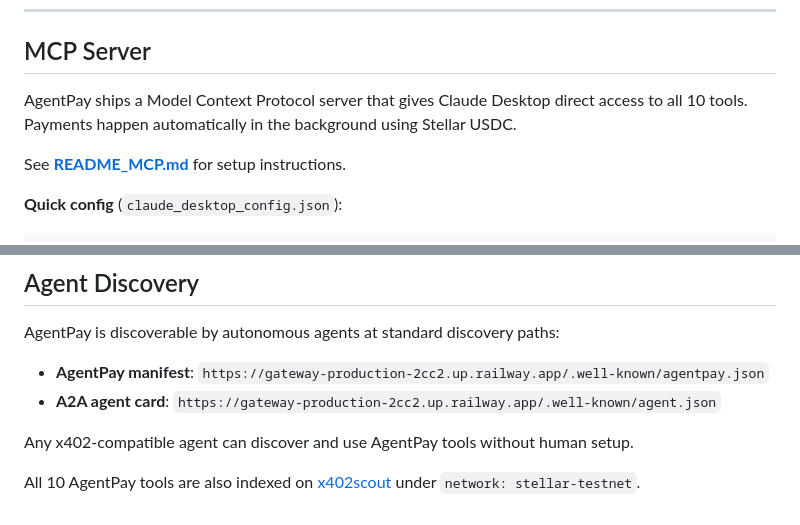
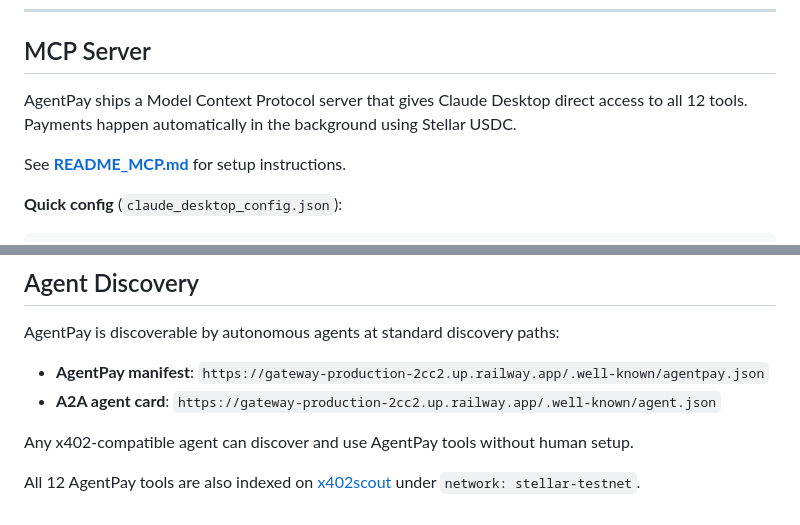
Before and after one commit to romudille-bit/agentpay, a Markdown page: README.md, 2 parts joined by grey strips. Drawn GitHub-style.

```diff
--- a/README.md
+++ b/README.md
@@ -142,7 +144,7 @@ Base payments use Mode B direct on-chain settlement: the client calls `transferW
 
 ## MCP Server
 
-AgentPay ships a Model Context Protocol server that gives Claude Desktop direct access to all 10 tools. Payments happen automatically in the background using Stellar USDC.
+AgentPay ships a Model Context Protocol server that gives Claude Desktop direct access to all 12 tools. Payments happen automatically in the background using Stellar USDC.
 
 See **[README_MCP.md](README_MCP.md)** for setup instructions.
 
@@ -295,4 +299,4 @@ AgentPay is discoverable by autonomous agents at standard discovery paths:
 
 Any x402-compatible agent can discover and use AgentPay tools without human setup.
 
-All 10 AgentPay tools are also indexed on [x402scout](https://x402scout.com) under `network: stellar-testnet`.
+All 12 AgentPay tools are also indexed on [x402scout](https://x402scout.com) under `network: stellar-testnet`.
```
Also changed, not shown: other parts of README.md (+7 -3 lines).
